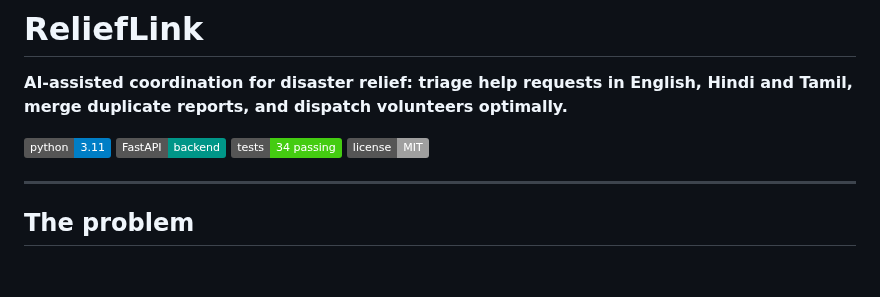
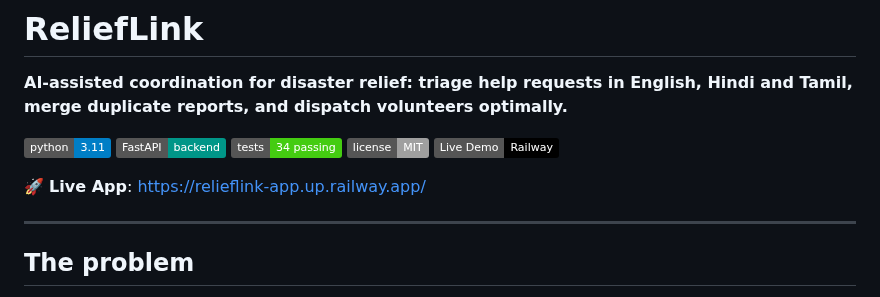
Before and after one commit to mdashfaqq/ReliefLink, a Markdown page: README.md, the part around the change. GitHub-like rendering; badges without logos; blank space fills up the shorter version.

Commit message:
Add live app link to README

```diff
--- a/README.md
+++ b/README.md
@@ -2,7 +2,9 @@
 
 **AI-assisted coordination for disaster relief: triage help requests in English, Hindi and Tamil, merge duplicate reports, and dispatch volunteers optimally.**
 
-![Python](https://img.shields.io/badge/python-3.11-blue) ![FastAPI](https://img.shields.io/badge/FastAPI-backend-009688) ![Tests](https://img.shields.io/badge/tests-34%20passing-brightgreen) ![License](https://img.shields.io/badge/license-MIT-lightgrey)
+![Python](https://img.shields.io/badge/python-3.11-blue) ![FastAPI](https://img.shields.io/badge/FastAPI-backend-009688) ![Tests](https://img.shields.io/badge/tests-34%20passing-brightgreen) ![License](https://img.shields.io/badge/license-MIT-lightgrey) ![Live Demo](https://img.shields.io/badge/Live%20Demo-Railway-000000?style=flat&logo=railway)
+
+🚀 **Live App**: [https://relieflink-app.up.railway.app/](https://relieflink-app.up.railway.app/)
 
 ---
 
```
